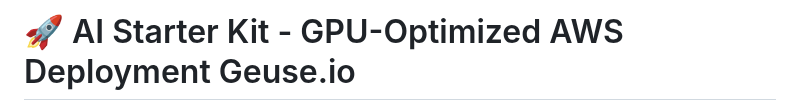
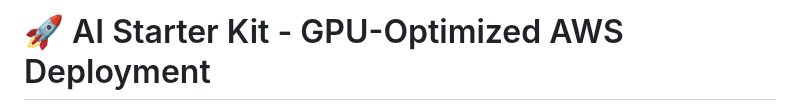
Before and after one commit to n8n-io/self-hosted-ai-starter-kit, a Markdown page: README.md, the part around one of its changes. Rendered like a GitHub page.

```diff
--- a/README.md
+++ b/README.md
@@ -1,2 +1,2 @@
-# 🚀 AI Starter Kit - GPU-Optimized AWS Deployment Geuse.io
+# 🚀 AI Starter Kit - GPU-Optimized AWS Deployment
 
```
Also changed, not shown: other parts of README.md (+1 -0 lines).
